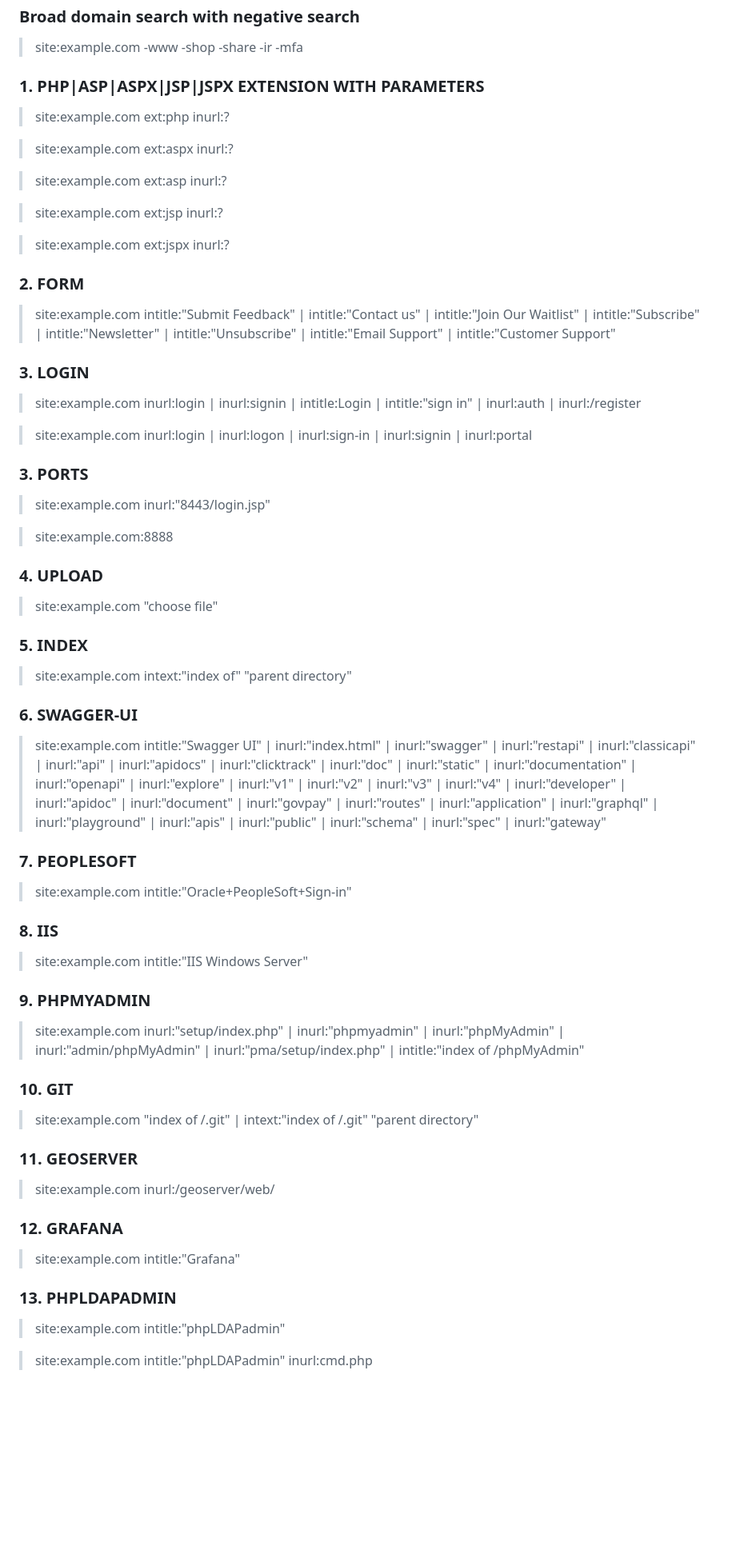
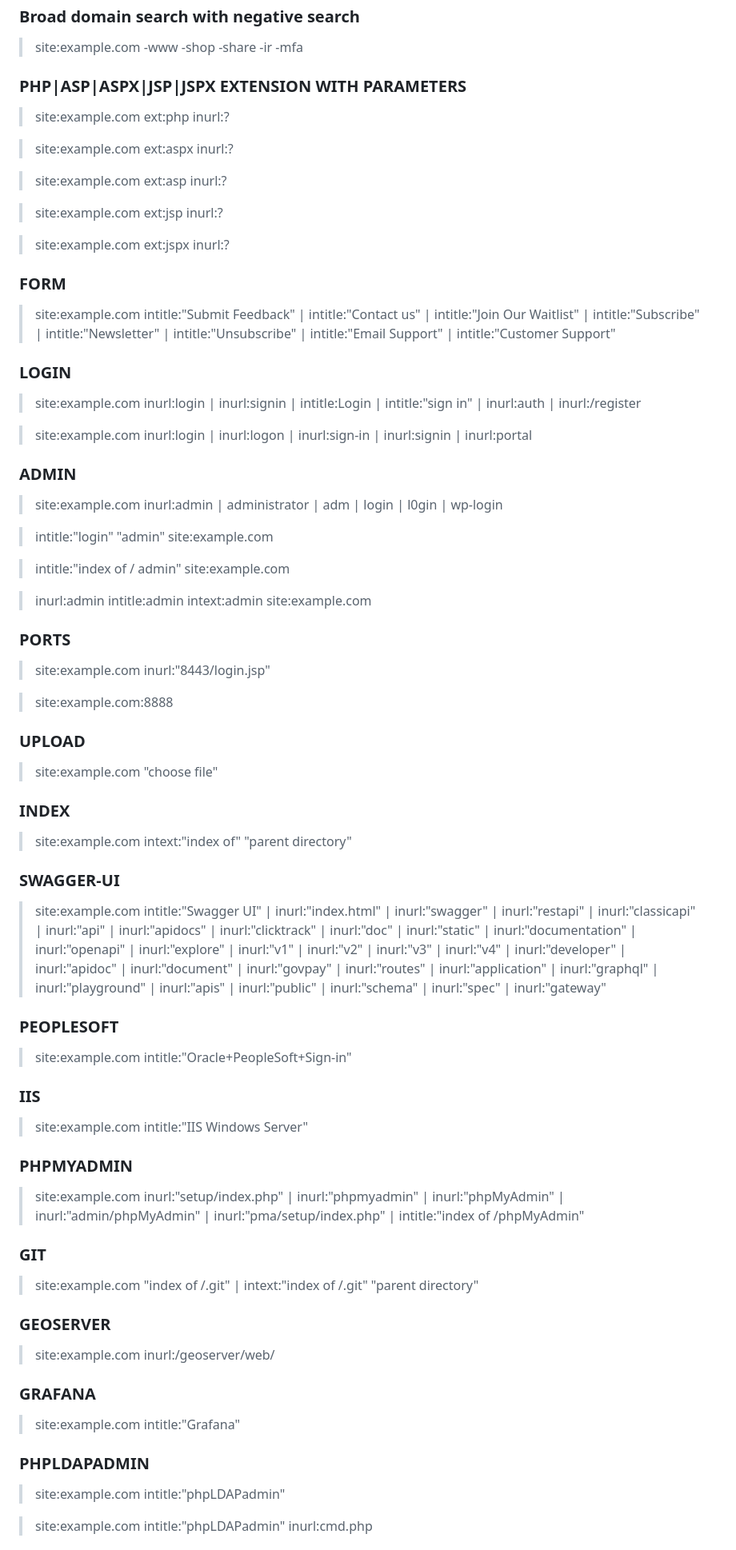
Before and after one commit to Vulnpire/bounty-search-engine, a Markdown page: google-dorks.md, the part around one of its changes. Shown at 80% size. Rendered like a GitHub page; blank space fills up the shorter version.

```diff
--- a/google-dorks.md
+++ b/google-dorks.md
@@ -7,7 +7,7 @@ A list of Google Dorks for Bug Bounty.
 
 > site:example.com -www -shop -share -ir -mfa
 
-### 1. PHP|ASP|ASPX|JSP|JSPX EXTENSION WITH PARAMETERS
+### PHP|ASP|ASPX|JSP|JSPX EXTENSION WITH PARAMETERS
 
 > site:example.com ext:php inurl:?
 
@@ -19,47 +19,57 @@ A list of Google Dorks for Bug Bounty.
 
 > site:example.com ext:jspx inurl:?
 
-### 2. FORM
+### FORM
 > site:example.com intitle:"Submit Feedback" | intitle:"Contact us" | intitle:"Join Our Waitlist" | intitle:"Subscribe" | intitle:"Newsletter" | intitle:"Unsubscribe" | intitle:"Email Support" | intitle:"Customer Support"
 
-### 3. LOGIN
+### LOGIN
 > site:example.com inurl:login | inurl:signin | intitle:Login | intitle:"sign in" | inurl:auth | inurl:/register
 
 > site:example.com inurl:login | inurl:logon | inurl:sign-in | inurl:signin | inurl:portal
 
-### 3. PORTS
+### ADMIN
+
+> site:example.com inurl:admin | administrator | adm | login | l0gin | wp-login
+
+> intitle:"login" "admin" site:example.com
+
+> intitle:"index of / admin" site:example.com
+
+> inurl:admin intitle:admin intext:admin site:example.com
+
+### PORTS
 > site:example.com inurl:"8443/login.jsp"
 
 > site:example.com:8888
 
-### 4. UPLOAD
+### UPLOAD
 > site:example.com "choose file"
 
-### 5. INDEX
+### INDEX
 > site:example.com intext:"index of" "parent directory"
 
-### 6. SWAGGER-UI
+### SWAGGER-UI
 > site:example.com intitle:"Swagger UI" | inurl:"index.html" | inurl:"swagger" | inurl:"restapi" | inurl:"classicapi" | inurl:"api" | inurl:"apidocs" | inurl:"clicktrack" | inurl:"doc" | inurl:"static" | inurl:"documentation" | inurl:"openapi" | inurl:"explore" | inurl:"v1" | inurl:"v2" | inurl:"v3" | inurl:"v4" | inurl:"developer" | inurl:"apidoc" | inurl:"document" | inurl:"govpay" | inurl:"routes" | inurl:"application" | inurl:"graphql" | inurl:"playground" | inurl:"apis" | inurl:"public" | inurl:"schema" | inurl:"spec" | inurl:"gateway"
 
-### 7. PEOPLESOFT
+### PEOPLESOFT
 > site:example.com intitle:"Oracle+PeopleSoft+Sign-in"
 
-### 8. IIS
+### IIS
 > site:example.com intitle:"IIS Windows Server"
 
-### 9. PHPMYADMIN
+### PHPMYADMIN
 > site:example.com inurl:"setup/index.php" | inurl:"phpmyadmin" | inurl:"phpMyAdmin" | inurl:"admin/phpMyAdmin" | inurl:"pma/setup/index.php" | intitle:"index of /phpMyAdmin"
 
-### 10. GIT
+### GIT
 > site:example.com "index of /.git" | intext:"index of /.git" "parent directory"
 
-### 11. GEOSERVER
+### GEOSERVER
 > site:example.com inurl:/geoserver/web/
 
-### 12. GRAFANA
+### GRAFANA
 > site:example.com intitle:"Grafana"
 
-### 13. PHPLDAPADMIN
+### PHPLDAPADMIN
 > site:example.com intitle:"phpLDAPadmin"
 
 > site:example.com intitle:"phpLDAPadmin" inurl:cmd.php
```
Also changed, not shown: other parts of google-dorks.md (+19 -19 lines).
